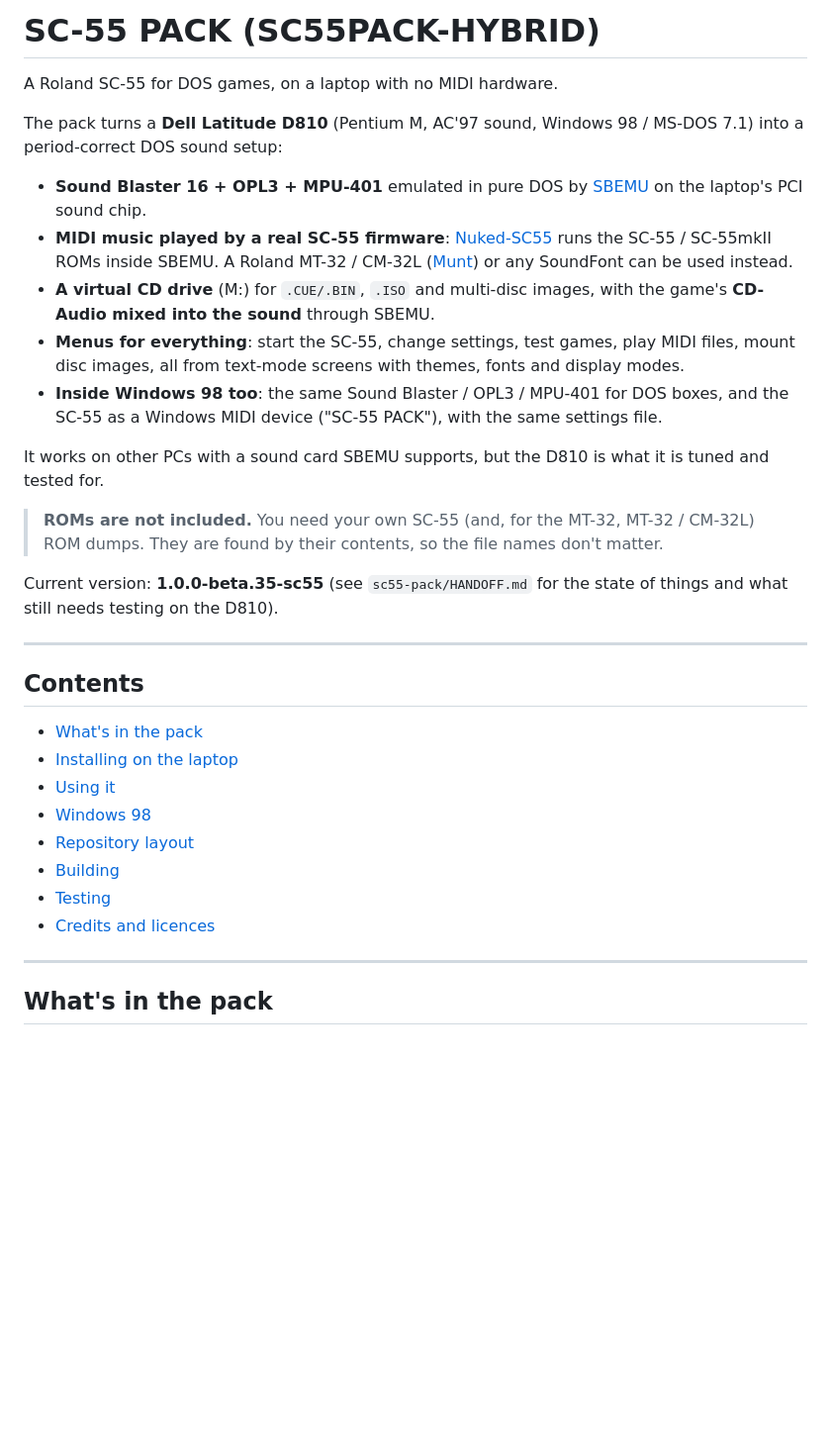
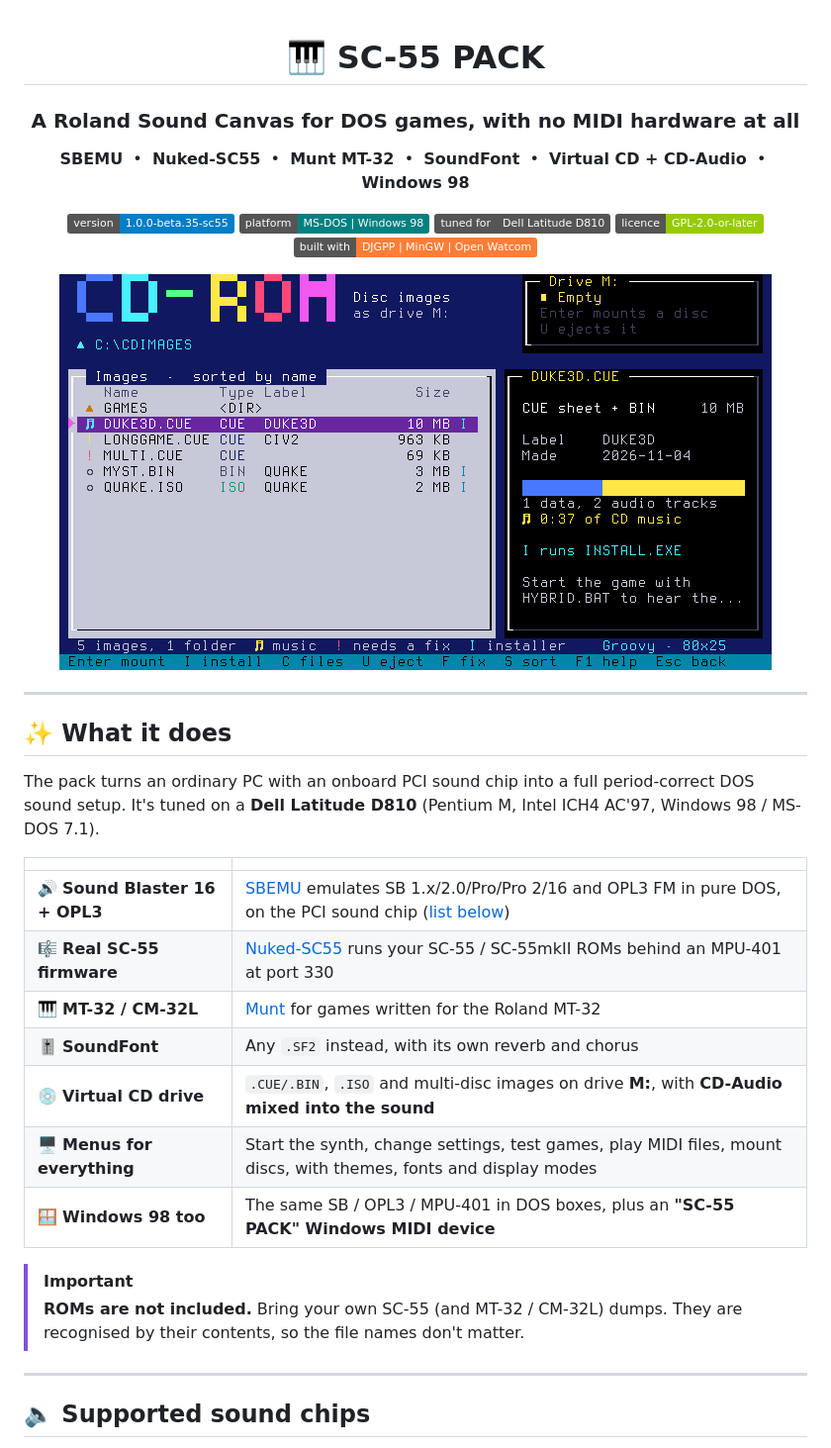
Before and after one commit to deon81997/NUKED-SBEMU-MUXED, a Markdown page: README.md, the part around one of its changes. Shown at 99% size. Drawn GitHub-style; pictures changed too: docs/cd-images-groovy.png (added); badges without logos; blank space fills up the shorter version.

```diff
--- a/README.md
+++ b/README.md
@@ -1,49 +1,44 @@
-# SC-55 PACK (SC55PACK-HYBRID)
+<div align="center">
 
-A Roland SC-55 for DOS games, on a laptop with no MIDI hardware.
+# 🎹 SC-55 PACK
 
-The pack turns a **Dell Latitude D810** (Pentium M, AC'97 sound, Windows 98 /
-MS-DOS 7.1) into a period-correct DOS sound setup:
+### A Roland Sound Canvas for DOS games, with no MIDI hardware at all
 
-- **Sound Blaster 16 + OPL3 + MPU-401** emulated in pure DOS by
-  [SBEMU](https://github.com/crazii/SBEMU) on the laptop's PCI sound chip.
-- **MIDI music played by a real SC-55 firmware**:
-  [Nuked-SC55](https://github.com/nukeykt/Nuked-SC55) runs the SC-55 / SC-55mkII
-  ROMs inside SBEMU. A Roland MT-32 / CM-32L ([Munt](https://github.com/munt/munt))
-  or any SoundFont can be used instead.
-- **A virtual CD drive** (M:) for `.CUE/.BIN`, `.ISO` and multi-disc images, with
-  the game's **CD-Audio mixed into the sound** through SBEMU.
-- **Menus for everything**: start the SC-55, change settings, test games, play
-  MIDI files, mount disc images, all from text-mode screens with themes, fonts
-  and display modes.
-- **Inside Windows 98 too**: the same Sound Blaster / OPL3 / MPU-401 for DOS
-  boxes, and the SC-55 as a Windows MIDI device ("SC-55 PACK"), with the same
-  settings file.
+**SBEMU** &nbsp;•&nbsp; **Nuked-SC55** &nbsp;•&nbsp; **Munt MT-32** &nbsp;•&nbsp; **SoundFont** &nbsp;•&nbsp; **Virtual CD + CD-Audio** &nbsp;•&nbsp; **Windows 98**
 
-It works on other PCs with a sound card SBEMU supports, but the D810 is what
-it is tuned and tested for.
+![Version](https://img.shields.io/badge/version-1.0.0--beta.35--sc55-blue)
+![Platform](https://img.shields.io/badge/platform-MS--DOS%20%7C%20Windows%2098-008080)
+![Target](https://img.shields.io/badge/tuned%20for-Dell%20Latitude%20D810-555)
+![Licence](https://img.shields.io/badge/licence-GPL--2.0--or--later-green)
+![Compiler](https://img.shields.io/badge/built%20with-DJGPP%20%7C%20MinGW%20%7C%20Open%20Watcom-orange)
 
-> **ROMs are not included.** You need your own SC-55 (and, for the MT-32,
-> MT-32 / CM-32L) ROM dumps. They are found by their contents, so the file names
-> don't matter.
+<img src="docs/cd-images-groovy.png" width="720" alt="The CD images screen">
 
-Current version: **1.0.0-beta.35-sc55** (see `sc55-pack/HANDOFF.md` for the
-state of things and what still needs testing on the D810).
+</div>
 
 ---
 
-## Contents
+## ✨ What it does
 
-- [What's in the pack](#whats-in-the-pack)
-- [Installing on the laptop](#installing-on-the-laptop)
-- [Using it](#using-it)
-- [Windows 98](#windows-98)
-- [Repository layout](#repository-layout)
-- [Building](#building)
-- [Testing](#testing)
-- [Credits and licences](#credits-and-licences)
+The pack turns an ordinary PC with an onboard PCI sound chip into a full
+period-correct DOS sound setup. It's tuned on a **Dell Latitude D810**
+(Pentium M, Intel ICH4 AC'97, Windows 98 / MS-DOS 7.1).
+
+| | |
+|---|---|
+| 🔊 **Sound Blaster 16 + OPL3** | [SBEMU](https://github.com/crazii/SBEMU) emulates SB 1.x/2.0/Pro/Pro 2/16 and OPL3 FM in pure DOS, on the PCI sound chip ([list below](#-supported-sound-chips)) |
+| 🎼 **Real SC-55 firmware** | [Nuked-SC55](https://github.com/nukeykt/Nuked-SC55) runs your SC-55 / SC-55mkII ROMs behind an MPU-401 at port 330 |
+| 🎹 **MT-32 / CM-32L** | [Munt](https://github.com/munt/munt) for games written for the Roland MT-32 |
+| 🎚️ **SoundFont** | Any `.SF2` instead, with its own reverb and chorus |
+| 💿 **Virtual CD drive** | `.CUE/.BIN`, `.ISO` and multi-disc images on drive **M:**, with **CD-Audio mixed into the sound** |
+| 🖥️ **Menus for everything** | Start the synth, change settings, test games, play MIDI files, mount discs, with themes, fonts and display modes |
+| 🪟 **Windows 98 too** | The same SB / OPL3 / MPU-401 in DOS boxes, plus an **"SC-55 PACK" Windows MIDI device** |
+
+> [!IMPORTANT]
+> **ROMs are not included.** Bring your own SC-55 (and MT-32 / CM-32L) dumps.
+> They are recognised by their contents, so the file names don't matter.
 
 ---
 
-## What's in the pack
+## 🔈 Supported sound chips
 
```
Also changed, not shown: other parts of README.md (+150 -82 lines), docs/cd-files.png (added), docs/cd-images-classic.png (added), docs/win98-settings.png (added).
